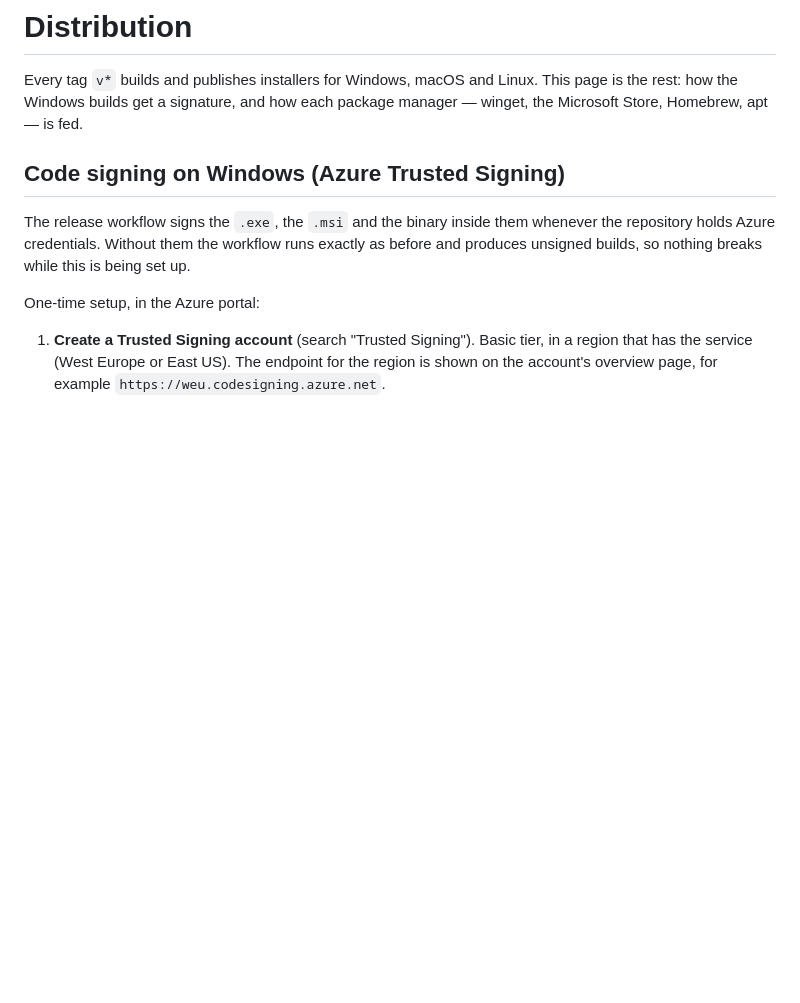
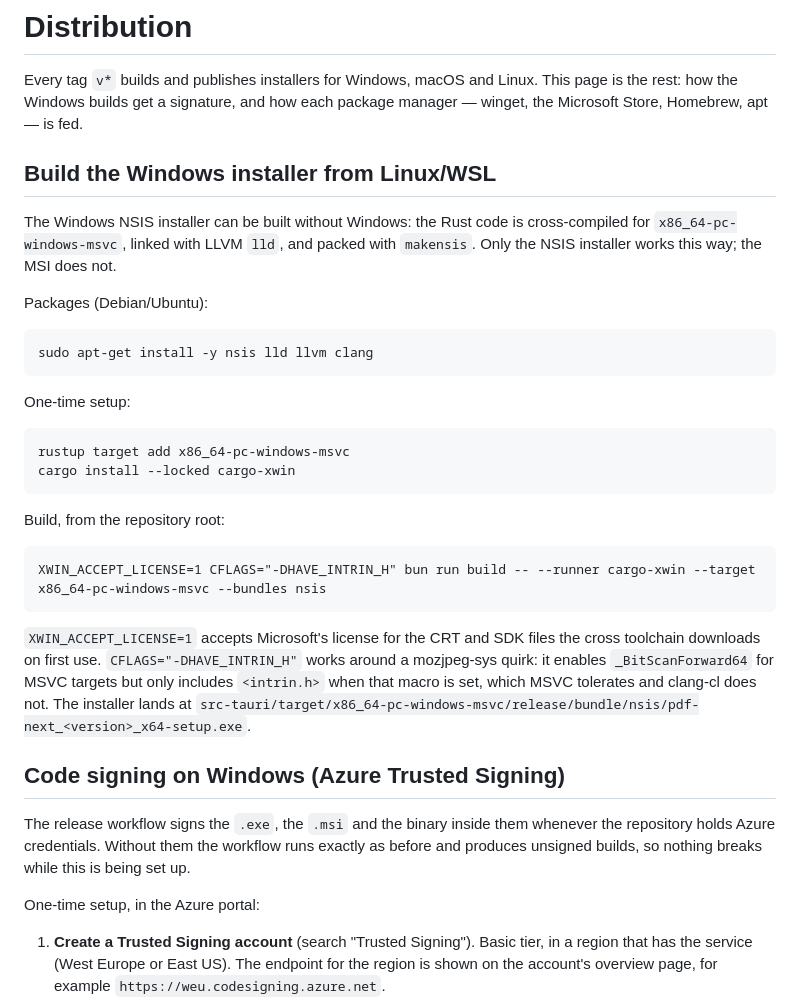
Before and after one commit to ricardofrantz/pdf-next, a Markdown page: docs/distribution.md, the part around the change. GitHub-like rendering; blank space fills up the shorter version.

Commit message:
docs: build the Windows installer from Linux or WSL
The NSIS installer cross-compiles with cargo-xwin, lld and makensis.
mozjpeg-sys needs CFLAGS=-DHAVE_INTRIN_H under clang-cl, because its
build script never defines it and clang rejects the implicit
_BitScanForward64 declaration.

````diff
--- a/docs/distribution.md
+++ b/docs/distribution.md
@@ -3,6 +3,39 @@
 Every tag `v*` builds and publishes installers for Windows, macOS and Linux.
 This page is the rest: how the Windows builds get a signature, and how each
 package manager — winget, the Microsoft Store, Homebrew, apt — is fed.
+
+## Build the Windows installer from Linux/WSL
+
+The Windows NSIS installer can be built without Windows: the Rust code is
+cross-compiled for `x86_64-pc-windows-msvc`, linked with LLVM `lld`, and
+packed with `makensis`. Only the NSIS installer works this way; the MSI does
+not.
+
+Packages (Debian/Ubuntu):
+
+```
+sudo apt-get install -y nsis lld llvm clang
+```
+
+One-time setup:
+
+```
+rustup target add x86_64-pc-windows-msvc
+cargo install --locked cargo-xwin
+```
+
+Build, from the repository root:
+
+```
+XWIN_ACCEPT_LICENSE=1 CFLAGS="-DHAVE_INTRIN_H" bun run build -- --runner cargo-xwin --target x86_64-pc-windows-msvc --bundles nsis
+```
+
+`XWIN_ACCEPT_LICENSE=1` accepts Microsoft's license for the CRT and SDK
+files the cross toolchain downloads on first use. `CFLAGS="-DHAVE_INTRIN_H"`
+works around a mozjpeg-sys quirk: it enables `_BitScanForward64` for MSVC
+targets but only includes `<intrin.h>` when that macro is set, which MSVC
+tolerates and clang-cl does not. The installer lands at
+`src-tauri/target/x86_64-pc-windows-msvc/release/bundle/nsis/pdf-next_<version>_x64-setup.exe`.
 
 ## Code signing on Windows (Azure Trusted Signing)
 
````
